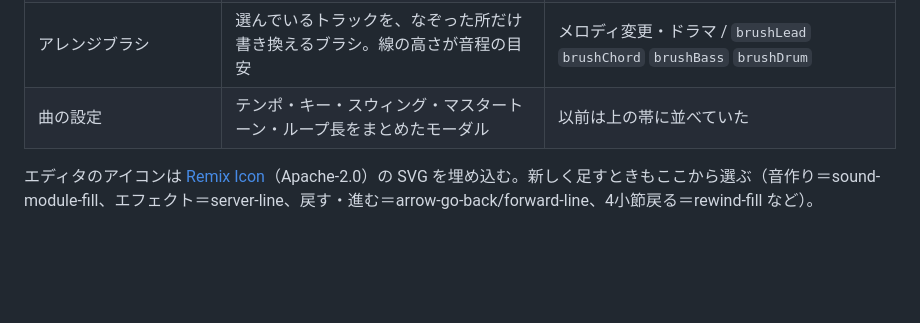
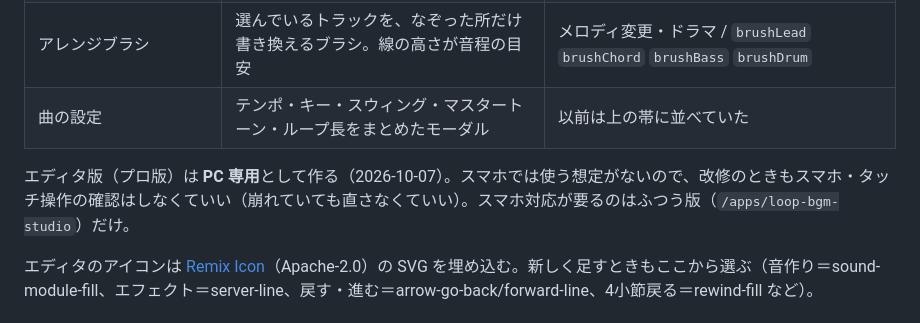
Before and after one commit to t4traw/t4traw.net, a Markdown page: tools/bgm/README.md, the part around the change. Drawn GitHub-style; blank space fills up the shorter version.

Commit message:
Document editor as PC-only in BGM tool README
Clarifies that the editor (pro) version targets desktop only, so
mobile/touch breakage in that mode is expected and doesn't need fixing;
mobile support remains scoped to the regular version.

```diff
--- a/tools/bgm/README.md
+++ b/tools/bgm/README.md
@@ -49,6 +49,8 @@ tools/bgm/
 | アレンジブラシ | 選んでいるトラックを、なぞった所だけ書き換えるブラシ。線の高さが音程の目安 | メロディ変更・ドラマ / `brushLead` `brushChord` `brushBass` `brushDrum` |
 | 曲の設定 | テンポ・キー・スウィング・マスタートーン・ループ長をまとめたモーダル | 以前は上の帯に並べていた |
 
+エディタ版（プロ版）は **PC 専用**として作る（2026-10-07）。スマホでは使う想定がないので、改修のときもスマホ・タッチ操作の確認はしなくていい（崩れていても直さなくていい）。スマホ対応が要るのはふつう版（`/apps/loop-bgm-studio`）だけ。
+
 エディタのアイコンは [Remix Icon](https://remixicon.com/)（Apache-2.0）の SVG を埋め込む。新しく足すときもここから選ぶ（音作り＝sound-module-fill、エフェクト＝server-line、戻す・進む＝arrow-go-back/forward-line、4小節戻る＝rewind-fill など）。
 
 ## コマンド
```
